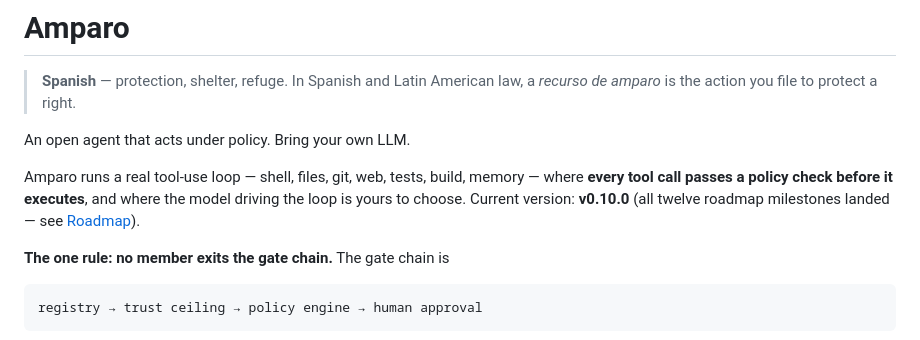
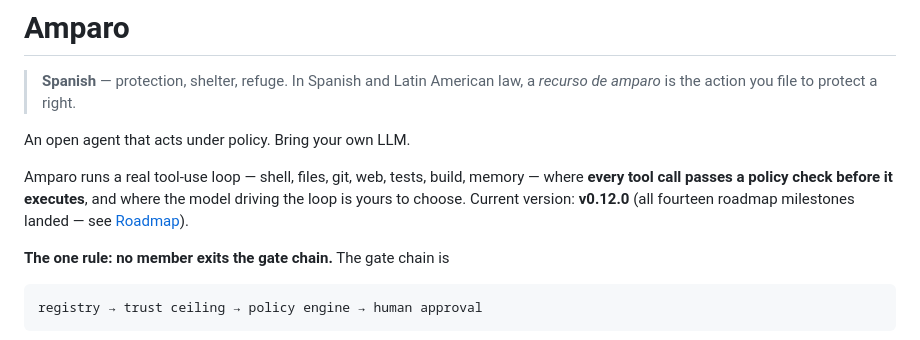
Before and after one commit to El-AI-Intelligence/amparo, a Markdown page: README.md, the part around the change. Drawn GitHub-style.

Commit message:
docs: README version line follows the v0.12.0 release (fourteen milestones)

```diff
--- a/README.md
+++ b/README.md
@@ -8,7 +8,7 @@ An open agent that acts under policy. Bring your own LLM.
 Amparo runs a real tool-use loop — shell, files, git, web, tests, build,
 memory — where **every tool call passes a policy check before it executes**,
 and where the model driving the loop is yours to choose. Current version:
-**v0.10.0** (all twelve roadmap milestones landed — see
+**v0.12.0** (all fourteen roadmap milestones landed — see
 [Roadmap](#roadmap)).
 
 **The one rule: no member exits the gate chain.** The gate chain is
```
